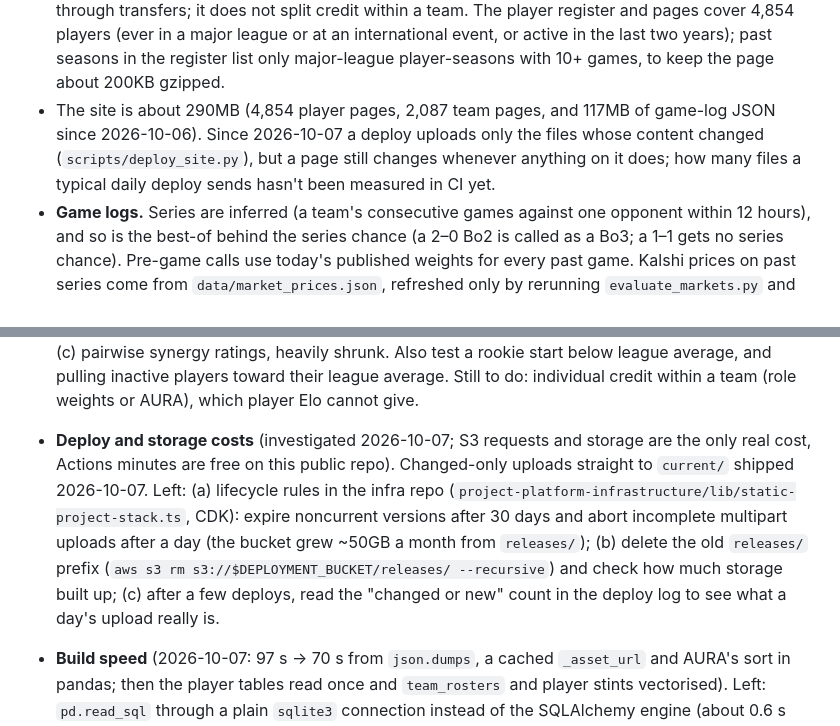
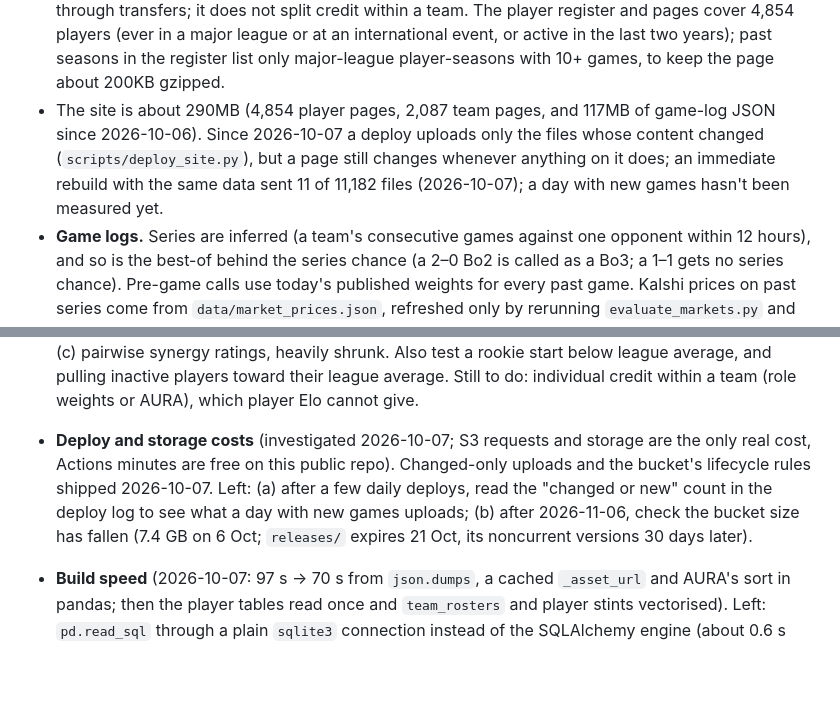
Before and after one commit to thaiv28/Prometheus, a Markdown page: docs/steering/current_state.md, 2 parts joined by grey strips. Rendered like a GitHub page; blank space fills up the shorter version.

```diff
--- a/docs/steering/current_state.md
+++ b/docs/steering/current_state.md
@@ -60,7 +60,7 @@ Last reviewed: 2026-10-03 (Predictions page). This is a code baseline. Read `db/
 - A team page's current FORGE (fact line) uses today's Elo and Form, while its season row for this year uses the state after its last game; they can differ slightly.
 - The CLI's `--sort-by` applies to GLORY and GLORB only.
 - Player Elo moves all five starters together, so it records how a player's teams did and carries it through transfers; it does not split credit within a team. The player register and pages cover 4,854 players (ever in a major league or at an international event, or active in the last two years); past seasons in the register list only major-league player-seasons with 10+ games, to keep the page about 200KB gzipped.
-- The site is about 290MB (4,854 player pages, 2,087 team pages, and 117MB of game-log JSON since 2026-10-06). Since 2026-10-07 a deploy uploads only the files whose content changed (`scripts/deploy_site.py`), but a page still changes whenever anything on it does; how many files a typical daily deploy sends hasn't been measured in CI yet.
+- The site is about 290MB (4,854 player pages, 2,087 team pages, and 117MB of game-log JSON since 2026-10-06). Since 2026-10-07 a deploy uploads only the files whose content changed (`scripts/deploy_site.py`), but a page still changes whenever anything on it does; an immediate rebuild with the same data sent 11 of 11,182 files (2026-10-07); a day with new games hasn't been measured yet.
 - **Game logs.** Series are inferred (a team's consecutive games against one opponent within 12 hours), and so is the best-of behind the series chance (a 2–0 Bo2 is called as a Bo3; a 1–1 gets no series chance). Pre-game calls use today's published weights for every past game. Kalshi prices on past series come from `data/market_prices.json`, refreshed only by rerunning `evaluate_markets.py` and `export_market_prices.py` and uploading the file; without it in CI, logs show only prices saved in the prediction log.
 - AURA credits a lane, not a player's whole game: a jungler's or support's score is their gap to the opposing jungler or support, kills and assists are shared across teammates, and with gold in the model the deaths weights come out positive (dying while staying even in gold is not penalized). Oracle's Elixir has no snapshot data for LPL games in 2016–2017 and 2022–2025 and about half of 2021; the refreshed local 2026 raw file has complete 15-minute snapshots for 542/674 games (about 20% missing). LPL players without snapshots are absent from AURA, so its comparison population depends on coverage. The existing DB/site may reflect an older raw-data refresh. Full-game stats (vision, damage, gold and kill shares) were tested on 2026-10-02 and mostly restate the team; within-team shares measure the role a team gives a player and don't travel (see the work log). The substitution test is confounded by how teams choose substitutes: the AURA difference doesn't predict even the raw result in swap games (r −0.011), though AURA so far predicts results in ordinary games (team gap r 0.29).
 - Oracle's Elixir files the first games of a new season (year 2027 since 6 Oct 2026) in the current year's file. GLORY skips a year until a team has 5 games in it; Elo, Form and the registers take those games as they come.
@@ -87,7 +87,7 @@ Last reviewed: 2026-10-03 (Predictions page). This is a code baseline. Read `db/
 - **Season-stat report centring.** Centre correlations within league-season as well as season, so stats that carry region strength (GLORY, Record) aren't penalised against win %, which averages 50% in every league.
 - **Minimum games.** Use the season-stat report to set each stat's minimum (or show a reliability flag) instead of the shared 5-game cut.
 - **Player Elo follow-ups.** Version 1 shipped 2026-10-02 (no synergy), with a player register and player pages. Next, each only under the significance rule: (a) familiarity, one fitted bonus that grows with games the five have played together; (b) role weights, team rating as a weighted mean by position; (c) pairwise synergy ratings, heavily shrunk. Also test a rookie start below league average, and pulling inactive players toward their league average. Still to do: individual credit within a team (role weights or AURA), which player Elo cannot give.
-- **Deploy and storage costs** (investigated 2026-10-07; S3 requests and storage are the only real cost, Actions minutes are free on this public repo). Changed-only uploads straight to `current/` shipped 2026-10-07. Left: (a) lifecycle rules in the infra repo (`project-platform-infrastructure/lib/static-project-stack.ts`, CDK): expire noncurrent versions after 30 days and abort incomplete multipart uploads after a day (the bucket grew ~50GB a month from `releases/`); (b) delete the old `releases/` prefix (`aws s3 rm s3://$DEPLOYMENT_BUCKET/releases/ --recursive`) and check how much storage built up; (c) after a few deploys, read the "changed or new" count in the deploy log to see what a day's upload really is.
+- **Deploy and storage costs** (investigated 2026-10-07; S3 requests and storage are the only real cost, Actions minutes are free on this public repo). Changed-only uploads and the bucket's lifecycle rules shipped 2026-10-07. Left: (a) after a few daily deploys, read the "changed or new" count in the deploy log to see what a day with new games uploads; (b) after 2026-11-06, check the bucket size has fallen (7.4 GB on 6 Oct; `releases/` expires 21 Oct, its noncurrent versions 30 days later).
 - **Build speed** (2026-10-07: 97 s → 70 s from `json.dumps`, a cached `_asset_url` and AURA's sort in pandas; then the player tables read once and `team_rosters` and player stints vectorised). Left: `pd.read_sql` through a plain `sqlite3` connection instead of the SQLAlchemy engine (about 0.6 s faster per million rows; needs care, since `utils.get_engine` also serves writes and tests swap in in-memory engines). Rendering pages in forked processes was tried and was slower on macOS (forking a process holding several GB); untested on CI's Linux runners.
 - **Tooling.** Ruff, the pytest config and the CI `check` job shipped 2026-10-07. Optional: a `.pre-commit-config.yaml` running ruff.
 - **Elo follow-ups.** Margins of victory tested 2026-10-06 (`scripts/research/elo_variants.py`, `docs/research/elo_variants_*.md`): gold, kills, objectives, learned composites, a re-tuned game-length curve and K; none beat the published game-length margin on held-out seasons. Closest: gold share and the learned dominance index (about −0.0005 to −0.0009 domestic, intervals spanning 0). The re-tuned curve (lower 0.55, center 25 min) helped international games (−0.0025, −0.0044 to −0.0005) but not domestic ones; if anything is revisited, test that alone with a fresh held-out season (2027).
```
Also changed, not shown: docs/steering/deployment.md (+2 -2 lines), docs/steering/work_log.md (+5 -0 lines).
